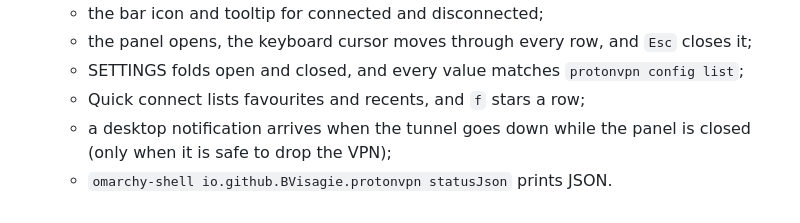
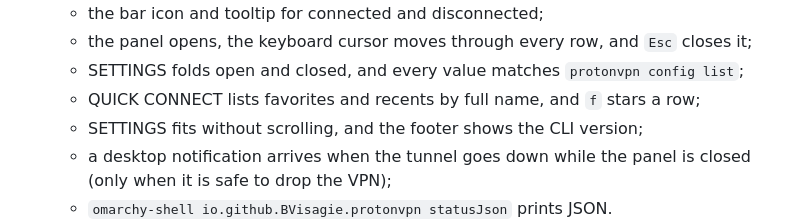
Before and after one commit to BVisagie/omarchy-protonvpn, a Markdown page: docs/release-checklist.md, the part around the change. GitHub-like rendering.

```diff
--- a/docs/release-checklist.md
+++ b/docs/release-checklist.md
@@ -18,7 +18,8 @@ resolve inside `omarchy-shell`. Before tagging a release, load it in a real bar.
      closes it;
    - SETTINGS folds open and closed, and every value matches
      `protonvpn config list`;
-   - Quick connect lists favourites and recents, and `f` stars a row;
+   - QUICK CONNECT lists favorites and recents by full name, and `f` stars a row;
+   - SETTINGS fits without scrolling, and the footer shows the CLI version;
    - a desktop notification arrives when the tunnel goes down while the panel is
      closed (only when it is safe to drop the VPN);
    - `omarchy-shell io.github.BVisagie.protonvpn statusJson` prints JSON.
```
Also changed, not shown: CHANGELOG.md (+1 -0 lines), README.md (+18 -8 lines), docs/images/panel-city.png, docs/images/panel-connected.png (added), docs/images/panel-country.png (deleted), docs/images/panel-fastest.png (deleted), docs/images/panel-settings.png (added), preview.png.
